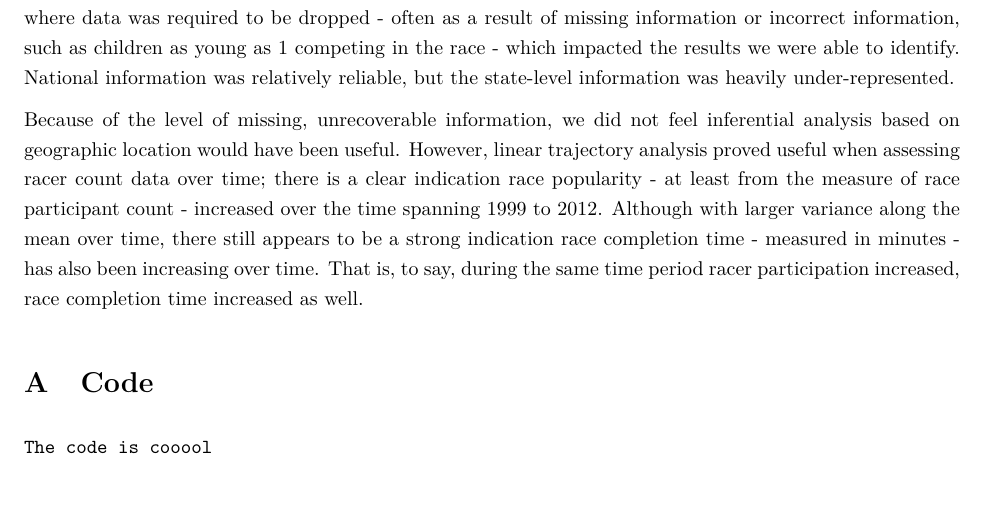
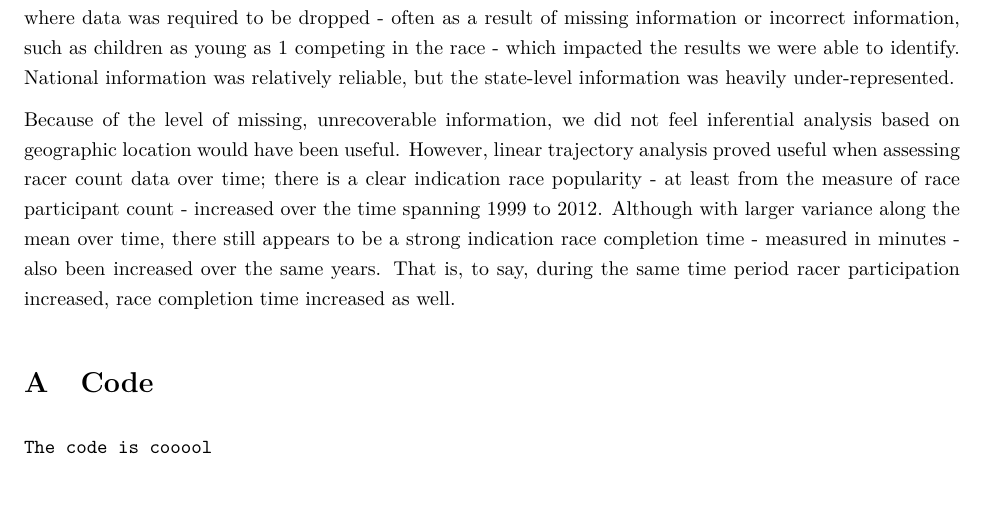
Before and after one commit to sjmiller8182/quant-the-world, an R Markdown document (case_study_2/web_scrape.Rmd): part of page 7 of 7, cut so that both start at the same text. The pictures show the output file case_study_2/web_scrape.pdf that the author committed with the source.

Commit message:
Updating results sections

```diff
--- a/case_study_2/web_scrape.Rmd
+++ b/case_study_2/web_scrape.Rmd
@@ -912,7 +912,7 @@ cor(runTime_by_year$runTime, participation$runTime)
 # Conclusion
 These web-scraping methods proved useful for identifying the times of race completion per runner from year 1999 through 2012. From this information we were able to identify average race completion times, by nation and by state. However, documentation methodology and format varied over the years, which presented issues where data was required to be dropped - often as a result of missing information or incorrect information, such as children as young as 1 competing in the race - which impacted the results we were able to identify. National information was relatively reliable, but the state-level information was heavily under-represented.
 
-Because of the level of missing, unrecoverable information, we did not feel inferential analysis based on geographic location would have been useful. However, linear trajectory analysis proved useful when assessing racer count data over time; there is a clear indication race popularity - at least from the measure of race participant count - increased over the time spanning 1999 to 2012. Although with larger variance along the mean over time, there still appears to be a strong indication race completion time - measured in minutes - has also been increasing over time. That is, to say, during the same time period racer participation increased, race completion time increased as well.
+Because of the level of missing, unrecoverable information, we did not feel inferential analysis based on geographic location would have been useful. However, linear trajectory analysis proved useful when assessing racer count data over time; there is a clear indication race popularity - at least from the measure of race participant count - increased over the time spanning 1999 to 2012. Although with larger variance along the mean over time, there still appears to be a strong indication race completion time - measured in minutes - also been increased over the same years. That is, to say, during the same time period racer participation increased, race completion time increased as well.
 
 \appendix
 
```
Also changed, not shown: case_study_2/web_scrape.pdf.
